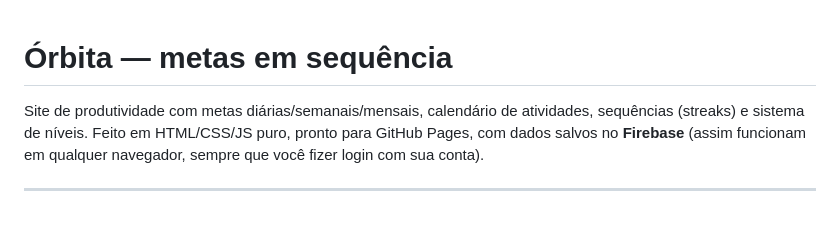
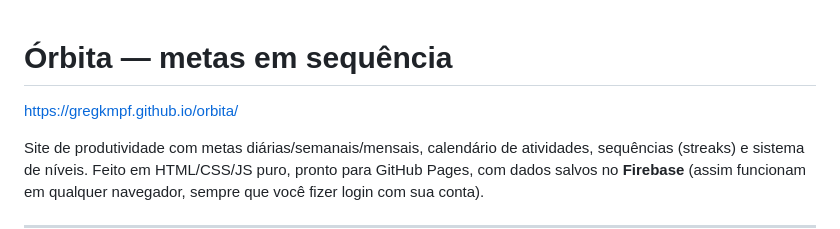
Before and after one commit to GregKmpf/orbita, a Markdown page: README.md, the part around the change. Drawn GitHub-style; blank space fills up the shorter version.

Commit message:
Update README with project URL and description
Added project URL and brief description.

```diff
--- a/README.md
+++ b/README.md
@@ -1,4 +1,6 @@
 # Órbita — metas em sequência
+
+https://gregkmpf.github.io/orbita/
 
 Site de produtividade com metas diárias/semanais/mensais, calendário de atividades,
 sequências (streaks) e sistema de níveis. Feito em HTML/CSS/JS puro, pronto para
```
